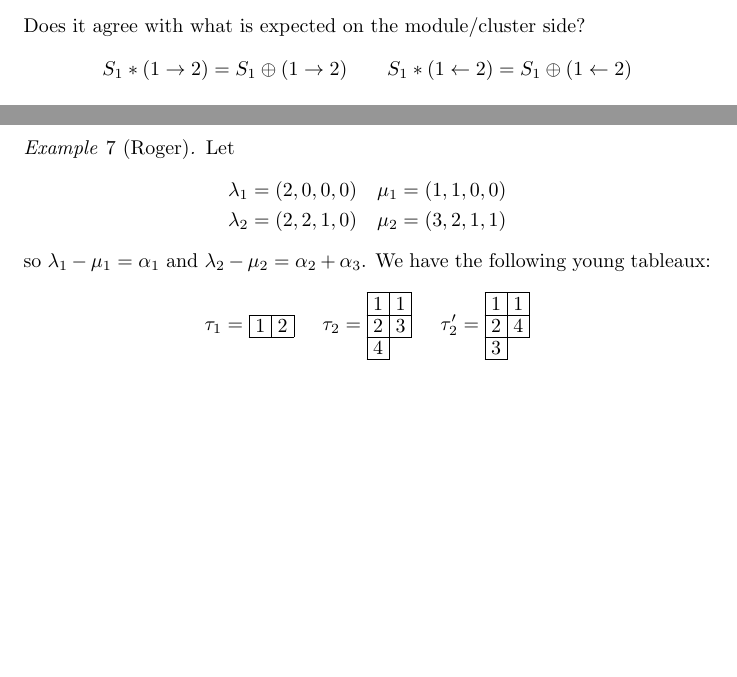
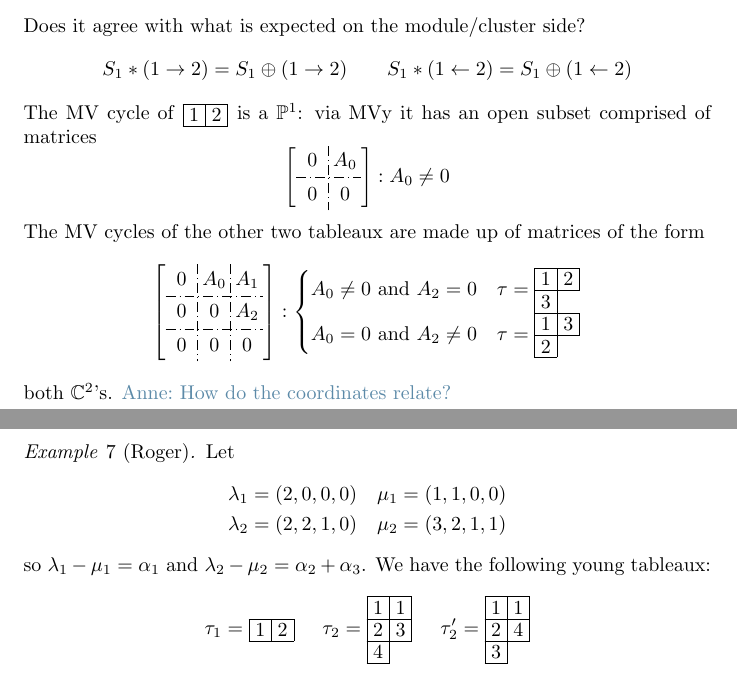
Before and after one commit to annedranowski/mvybd, a LaTeX problem sheet (examples.tex): two parts of pages 10 and 11 of 12, joined at a grey line, cut so that both start at the same text, the shorter picture padded with empty space. Compiled offline with pdfLaTeX.

Commit message:
fixed first non simple root weight ex

```diff
--- a/examples.tex
+++ b/examples.tex
@@ -522,6 +522,25 @@ Does it agree with what is expected on the module/cluster side?
 \[
 S_1 \ast (1\to 2) = S_1 \oplus (1 \to 2) \qquad S_1 \ast (1\leftarrow 2) = S_1 \oplus (1 \leftarrow 2)
 \]
+The MV cycle of $\young(12)$ is a $\PP^1$: via MVy it has an open subset comprised of matrices
+\[
+    \left[\begin{BMAT}(e){c;c}{c;c}
+        0 & A_0\\
+        0 & 0
+        \end{BMAT}\right] : A_0\ne 0
+\]
+The MV cycles of the other two tableaux are made up of matrices of the form
+\[
+    \left[\begin{BMAT}(e){c;c;c}{c;c;c}
+        0 & A_0 & A_1\\
+        0 & 0 & A_2\\
+        0 & 0 & 0
+        \end{BMAT}\right] :
+        \begin{cases}
+            A_0 \ne 0 \text{ and } A_2 = 0 & \tau = \young(12,3) \\
+            A_0 = 0 \text{ and } A_2 \ne 0 & \tau = \young(13,2)
+        \end{cases}
+\] both $\CC^2$'s. \acom{How do the coordinates relate?}
 % This means we'll be extending the 2-cycle $\{e_2, e_1\}$ to a 3-cycle, and adding a 1-cycle to $E_0\cap\CC^3$. The new 1-cycle must be $\{e_4\}$. \acom{Why?} Hence our first equation: $A_0 = 0$. As to the 3-cycle, it can only be generated by $e_5$, i.e.\ the original 2-cycle is modified: $\{e_5 \mapsto A_1 e_3 + e_4 \mapsto \}$
 % TODO: Make a table
 %
```
Also changed, not shown: examples.pdf, examples.tex (4 more changed lines), 1 other file.
